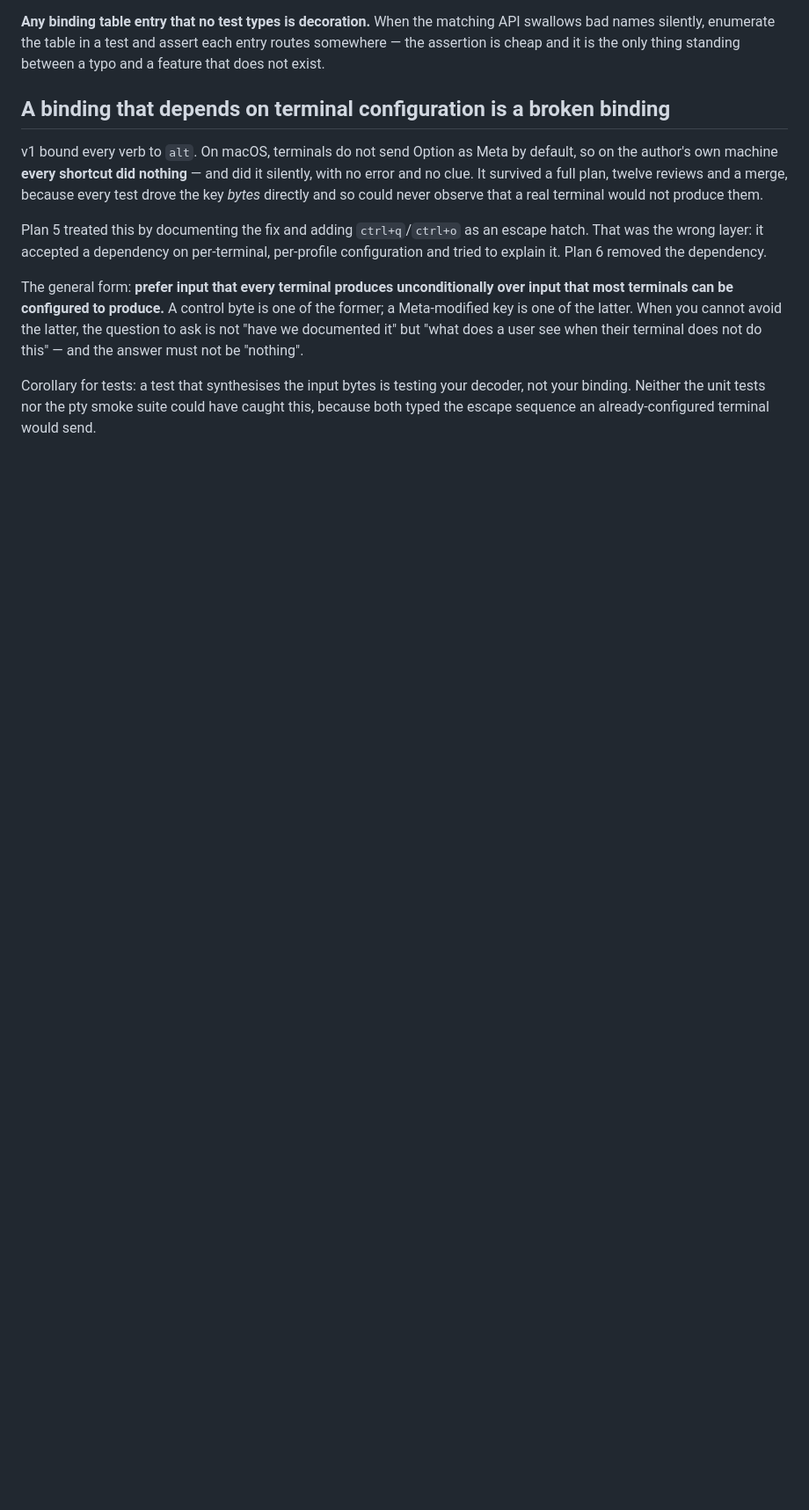
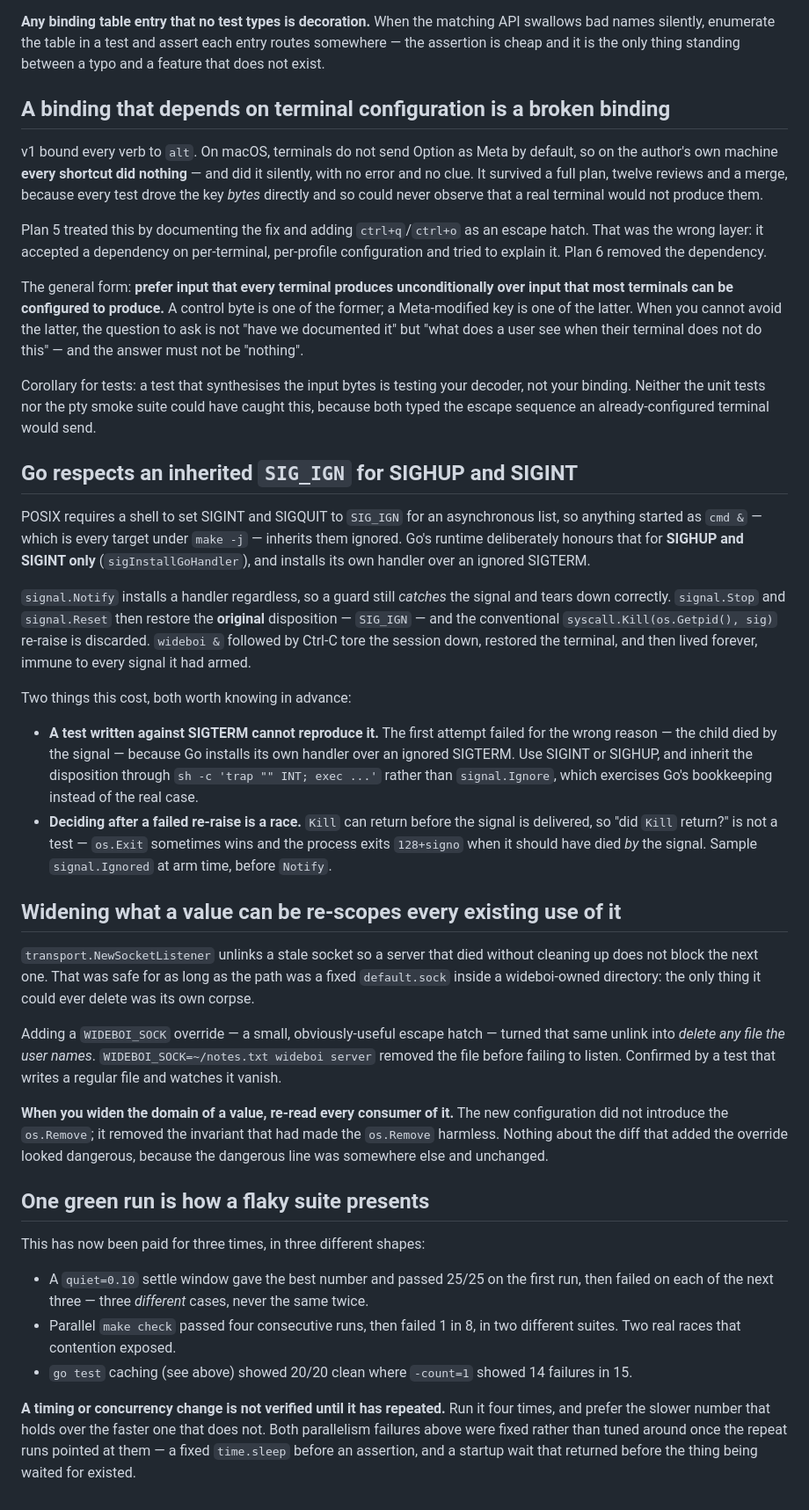
Before and after one commit to lmorchard/wideboi, a Markdown page: docs/LESSONS.md, the part around the change. Shown at 88% size. Rendered like a GitHub page; blank space fills up the shorter version.

Commit message:
Three lessons from the check-speed arc
Go respects an inherited SIG_IGN for SIGHUP and SIGINT, which made
wideboi unkillable when backgrounded and cost two wrong attempts at a
fix -- a test that could not reproduce it, then a racy fix.

Widening what a value can be re-scopes every existing use of it: adding
WIDEBOI_SOCK turned a harmless stale-socket unlink into a way to delete
any file the user names.

One green run is how a flaky suite presents. Deliberately skipped in
#53 as too close to existing entries; it has since cost two more
rounds, so it is in on the third.

Co-Authored-By: Claude Opus 5 (1M context) <noreply@anthropic.com>

```diff
--- a/docs/LESSONS.md
+++ b/docs/LESSONS.md
@@ -395,3 +395,67 @@ Corollary for tests: a test that synthesises the input bytes is testing
 your decoder, not your binding. Neither the unit tests nor the pty smoke
 suite could have caught this, because both typed the escape sequence an
 already-configured terminal would send.
+
+## Go respects an inherited `SIG_IGN` for SIGHUP and SIGINT
+
+POSIX requires a shell to set SIGINT and SIGQUIT to `SIG_IGN` for an
+asynchronous list, so anything started as `cmd &` — which is every target under
+`make -j` — inherits them ignored. Go's runtime deliberately honours that for
+**SIGHUP and SIGINT only** (`sigInstallGoHandler`), and installs its own
+handler over an ignored SIGTERM.
+
+`signal.Notify` installs a handler regardless, so a guard still *catches* the
+signal and tears down correctly. `signal.Stop` and `signal.Reset` then restore
+the **original** disposition — `SIG_IGN` — and the conventional
+`syscall.Kill(os.Getpid(), sig)` re-raise is discarded. `wideboi &` followed by
+Ctrl-C tore the session down, restored the terminal, and then lived forever,
+immune to every signal it had armed.
+
+Two things this cost, both worth knowing in advance:
+
+- **A test written against SIGTERM cannot reproduce it.** The first attempt
+  failed for the wrong reason — the child died by the signal — because Go
+  installs its own handler over an ignored SIGTERM. Use SIGINT or SIGHUP, and
+  inherit the disposition through `sh -c 'trap "" INT; exec ...'` rather than
+  `signal.Ignore`, which exercises Go's bookkeeping instead of the real case.
+- **Deciding after a failed re-raise is a race.** `Kill` can return before the
+  signal is delivered, so "did `Kill` return?" is not a test — `os.Exit`
+  sometimes wins and the process exits `128+signo` when it should have died
+  *by* the signal. Sample `signal.Ignored` at arm time, before `Notify`.
+
+## Widening what a value can be re-scopes every existing use of it
+
+`transport.NewSocketListener` unlinks a stale socket so a server that died
+without cleaning up does not block the next one. That was safe for as long as
+the path was a fixed `default.sock` inside a wideboi-owned directory: the only
+thing it could ever delete was its own corpse.
+
+Adding a `WIDEBOI_SOCK` override — a small, obviously-useful escape hatch —
+turned that same unlink into *delete any file the user names*.
+`WIDEBOI_SOCK=~/notes.txt wideboi server` removed the file before failing to
+listen. Confirmed by a test that writes a regular file and watches it vanish.
+
+**When you widen the domain of a value, re-read every consumer of it.** The new
+configuration did not introduce the `os.Remove`; it removed the invariant that
+had made the `os.Remove` harmless. Nothing about the diff that added the
+override looked dangerous, because the dangerous line was somewhere else and
+unchanged.
+
+## One green run is how a flaky suite presents
+
+This has now been paid for three times, in three different shapes:
+
+- A `quiet=0.10` settle window gave the best number and passed 25/25 on the
+  first run, then failed on each of the next three — three *different* cases,
+  never the same twice.
+- Parallel `make check` passed four consecutive runs, then failed 1 in 8, in
+  two different suites. Two real races that contention exposed.
+- `go test` caching (see above) showed 20/20 clean where `-count=1` showed 14
+  failures in 15.
+
+**A timing or concurrency change is not verified until it has repeated.** Run
+it four times, and prefer the slower number that holds over the faster one that
+does not. Both parallelism failures above were fixed rather than tuned around
+once the repeat runs pointed at them — a fixed `time.sleep` before an
+assertion, and a startup wait that returned before the thing being waited for
+existed.
```
